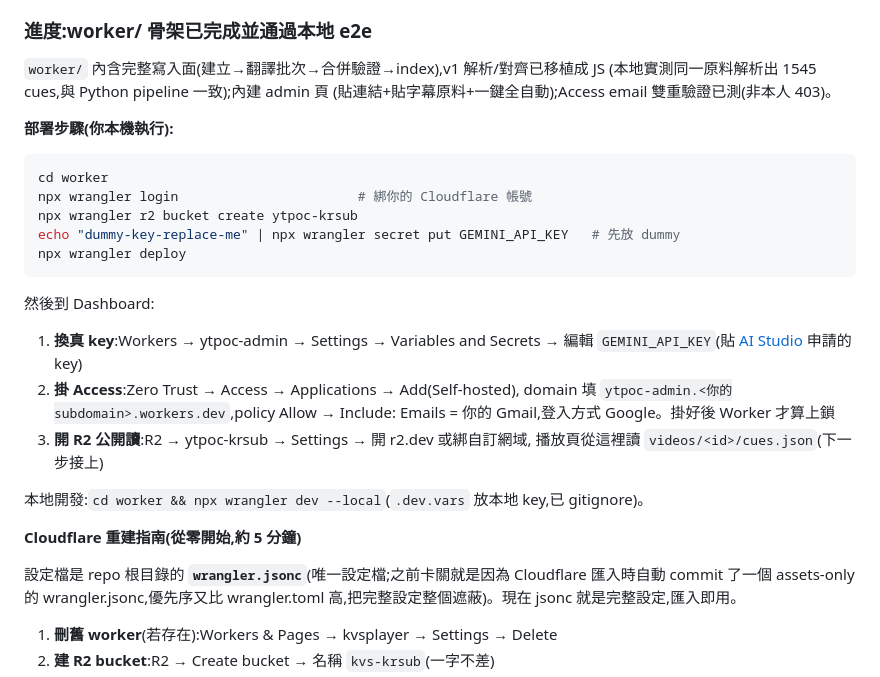
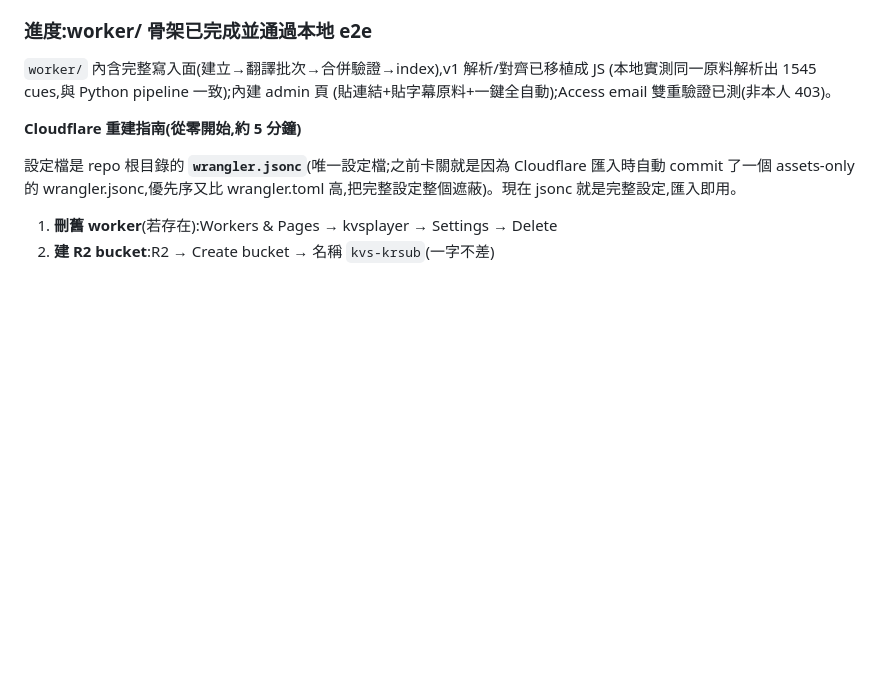
Before and after one commit to clarencechien/ytpoc, a Markdown page: README.md, the part around the change. Drawn GitHub-style; blank space fills up the shorter version.

Commit message:
Remove stale deploy instructions superseded by the rebuild runbook
Co-Authored-By: Claude Fable 5 <noreply@anthropic.com>
Claude-Session: https://claude.ai/code/session_01NB3S1zZEpL1AaRrnPhCX6A

````diff
--- a/README.md
+++ b/README.md
@@ -181,27 +181,6 @@ ffmpeg -i video.mp4 -vf "subtitles=output/zh.ass" -c:a copy burned.mp4
 (本地實測同一原料解析出 1545 cues,與 Python pipeline 一致);內建 admin 頁
 (貼連結+貼字幕原料+一鍵全自動);Access email 雙重驗證已測(非本人 403)。
 
-**部署步驟(你本機執行):**
-
-```bash
-cd worker
-npx wrangler login                       # 綁你的 Cloudflare 帳號
-npx wrangler r2 bucket create ytpoc-krsub
-echo "dummy-key-replace-me" | npx wrangler secret put GEMINI_API_KEY   # 先放 dummy
-npx wrangler deploy
-```
-
-然後到 Dashboard:
-1. **換真 key**:Workers → ytpoc-admin → Settings → Variables and Secrets →
-   編輯 `GEMINI_API_KEY`(貼 [AI Studio](https://aistudio.google.com/apikey) 申請的 key)
-2. **掛 Access**:Zero Trust → Access → Applications → Add(Self-hosted),
-   domain 填 `ytpoc-admin.<你的subdomain>.workers.dev`,policy Allow →
-   Include: Emails = 你的 Gmail,登入方式 Google。掛好後 Worker 才算上鎖
-3. **開 R2 公開讀**:R2 → ytpoc-krsub → Settings → 開 r2.dev 或綁自訂網域,
-   播放頁從這裡讀 `videos/<id>/cues.json`(下一步接上)
-
-本地開發:`cd worker && npx wrangler dev --local`(`.dev.vars` 放本地 key,已 gitignore)。
-
 **Cloudflare 重建指南(從零開始,約 5 分鐘)**
 
 設定檔是 repo 根目錄的 **`wrangler.jsonc`**(唯一設定檔;之前卡關就是因為
````
